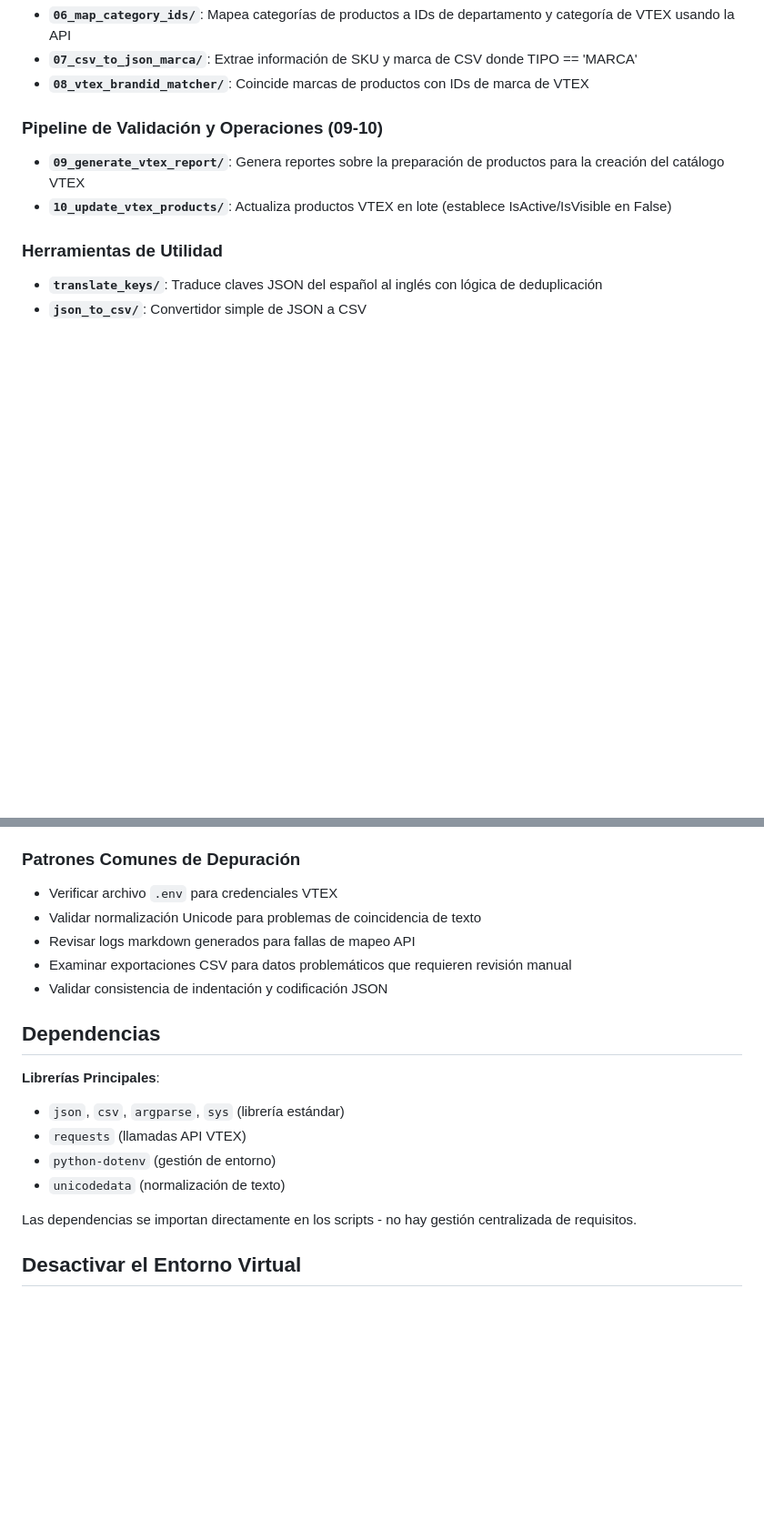
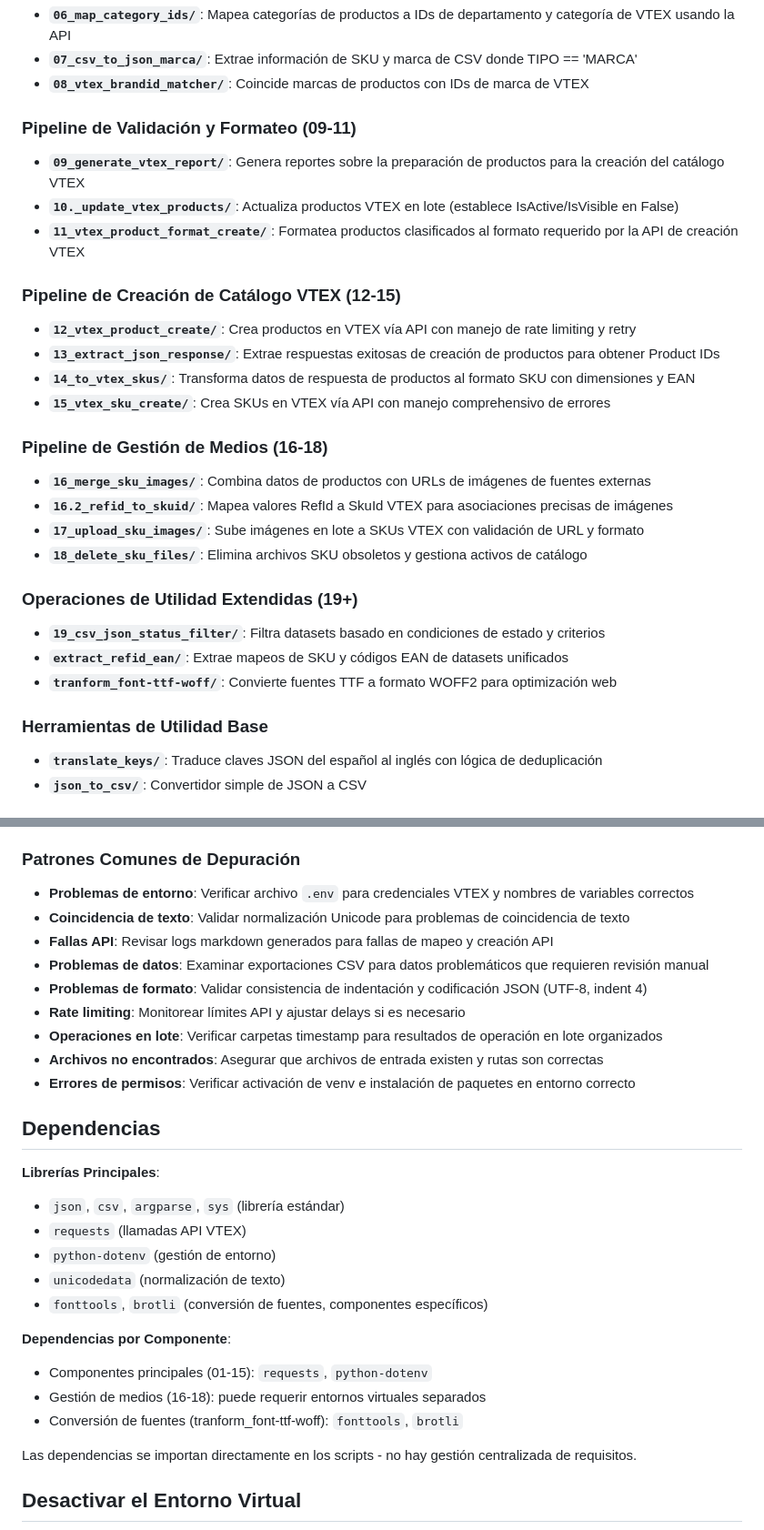
Before and after one commit to JohnAlexanderG/VTEX-Integration-Tools, a Markdown page: README.md, 2 parts joined by grey strips. Shown at 91% size. Rendered like a GitHub page; blank space fills up the shorter version.

```diff
--- a/README.md
+++ b/README.md
@@ -123,11 +169,29 @@ python3 json_to_csv/json_to_csv.py input.json output.csv
 - **`07_csv_to_json_marca/`**: Extrae información de SKU y marca de CSV donde TIPO == 'MARCA'
 - **`08_vtex_brandid_matcher/`**: Coincide marcas de productos con IDs de marca de VTEX
 
-### Pipeline de Validación y Operaciones (09-10)
+### Pipeline de Validación y Formateo (09-11)
 - **`09_generate_vtex_report/`**: Genera reportes sobre la preparación de productos para la creación del catálogo VTEX
-- **`10_update_vtex_products/`**: Actualiza productos VTEX en lote (establece IsActive/IsVisible en False)
+- **`10._update_vtex_products/`**: Actualiza productos VTEX en lote (establece IsActive/IsVisible en False)
+- **`11_vtex_product_format_create/`**: Formatea productos clasificados al formato requerido por la API de creación VTEX
 
-### Herramientas de Utilidad
+### Pipeline de Creación de Catálogo VTEX (12-15)
+- **`12_vtex_product_create/`**: Crea productos en VTEX vía API con manejo de rate limiting y retry
+- **`13_extract_json_response/`**: Extrae respuestas exitosas de creación de productos para obtener Product IDs
+- **`14_to_vtex_skus/`**: Transforma datos de respuesta de productos al formato SKU con dimensiones y EAN
+- **`15_vtex_sku_create/`**: Crea SKUs en VTEX vía API con manejo comprehensivo de errores
+
+### Pipeline de Gestión de Medios (16-18)
+- **`16_merge_sku_images/`**: Combina datos de productos con URLs de imágenes de fuentes externas
+- **`16.2_refid_to_skuid/`**: Mapea valores RefId a SkuId VTEX para asociaciones precisas de imágenes
+- **`17_upload_sku_images/`**: Sube imágenes en lote a SKUs VTEX con validación de URL y formato
+- **`18_delete_sku_files/`**: Elimina archivos SKU obsoletos y gestiona activos de catálogo
+
+### Operaciones de Utilidad Extendidas (19+)
+- **`19_csv_json_status_filter/`**: Filtra datasets basado en condiciones de estado y criterios
+- **`extract_refid_ean/`**: Extrae mapeos de SKU y códigos EAN de datasets unificados
+- **`tranform_font-ttf-woff/`**: Convierte fuentes TTF a formato WOFF2 para optimización web
+
+### Herramientas de Utilidad Base
 - **`translate_keys/`**: Traduce claves JSON del español al inglés con lógica de deduplicación
 - **`json_to_csv/`**: Convertidor simple de JSON a CSV
 
@@ -214,11 +288,15 @@ python3 json_to_csv/json_to_csv.py input.json output.csv
 - Usar normalización Unicode para cualquier operación de coincidencia de texto
 
 ### Patrones Comunes de Depuración
-- Verificar archivo `.env` para credenciales VTEX
-- Validar normalización Unicode para problemas de coincidencia de texto
-- Revisar logs markdown generados para fallas de mapeo API
-- Examinar exportaciones CSV para datos problemáticos que requieren revisión manual
-- Validar consistencia de indentación y codificación JSON
+- **Problemas de entorno**: Verificar archivo `.env` para credenciales VTEX y nombres de variables correctos
+- **Coincidencia de texto**: Validar normalización Unicode para problemas de coincidencia de texto
+- **Fallas API**: Revisar logs markdown generados para fallas de mapeo y creación API
+- **Problemas de datos**: Examinar exportaciones CSV para datos problemáticos que requieren revisión manual
+- **Problemas de formato**: Validar consistencia de indentación y codificación JSON (UTF-8, indent 4)
+- **Rate limiting**: Monitorear límites API y ajustar delays si es necesario
+- **Operaciones en lote**: Verificar carpetas timestamp para resultados de operación en lote organizados
+- **Archivos no encontrados**: Asegurar que archivos de entrada existen y rutas son correctas
+- **Errores de permisos**: Verificar activación de venv e instalación de paquetes en entorno correcto
 
 ## Dependencias
 
@@ -227,6 +305,12 @@ python3 json_to_csv/json_to_csv.py input.json output.csv
 - `requests` (llamadas API VTEX)
 - `python-dotenv` (gestión de entorno)
 - `unicodedata` (normalización de texto)
+- `fonttools`, `brotli` (conversión de fuentes, componentes específicos)
+
+**Dependencias por Componente**:
+- Componentes principales (01-15): `requests`, `python-dotenv`
+- Gestión de medios (16-18): puede requerir entornos virtuales separados
+- Conversión de fuentes (tranform_font-ttf-woff): `fonttools`, `brotli`
 
 Las dependencias se importan directamente en los scripts - no hay gestión centralizada de requisitos.
 
```
Also changed, not shown: other parts of README.md (+66 -10 lines).
